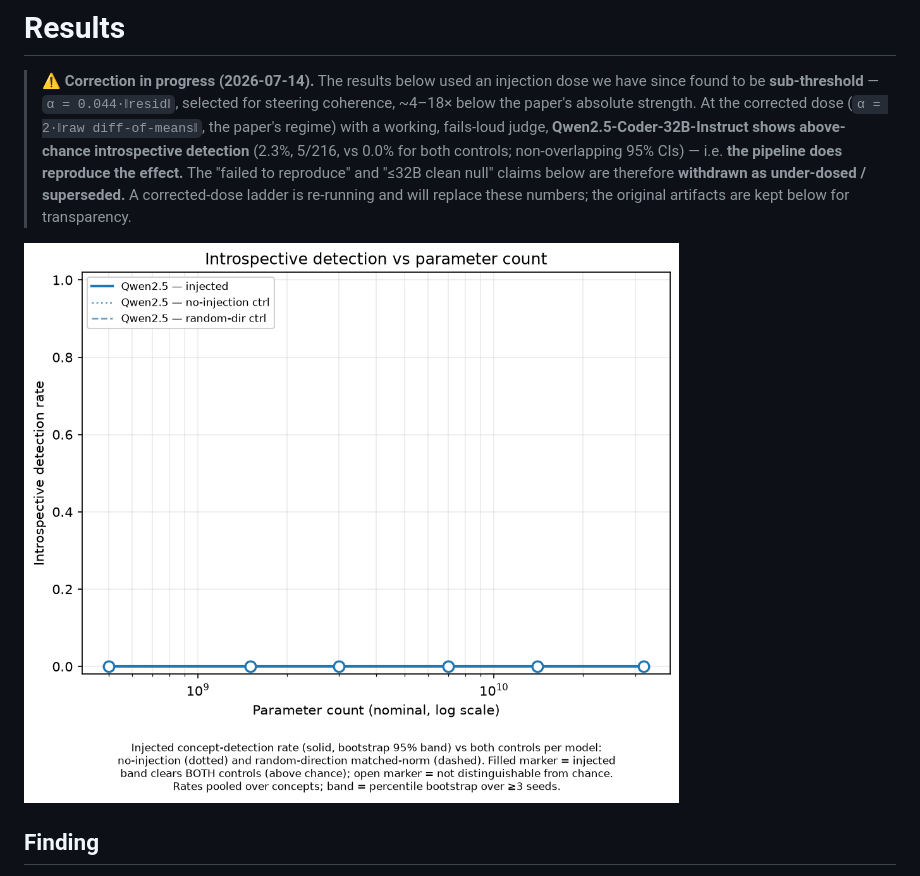
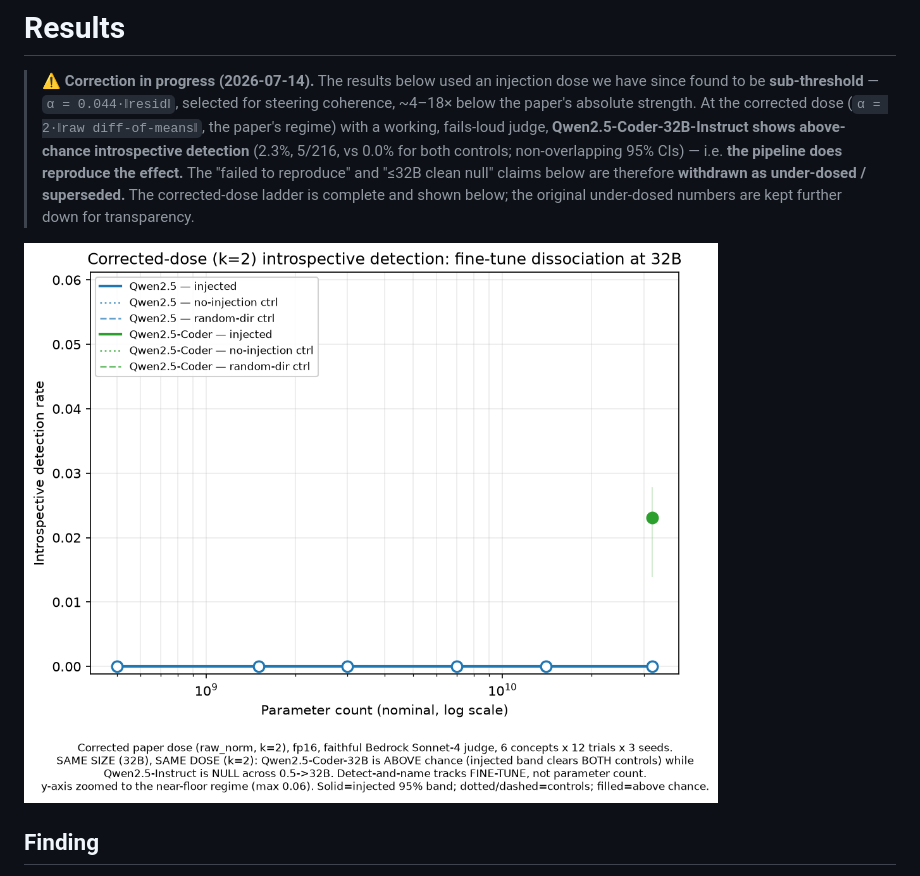
Before and after one commit to bamdadd/introspection-scaling, a Markdown page: RESULTS.md, the part around the change. Drawn GitHub-style.

```diff
--- a/RESULTS.md
+++ b/RESULTS.md
@@ -8,10 +8,12 @@
 > detection** (2.3%, 5/216, vs 0.0% for both controls; non-overlapping 95% CIs) —
 > i.e. **the pipeline does reproduce the effect.** The "failed to reproduce" and
 > "≤32B clean null" claims below are therefore **withdrawn as under-dosed /
-> superseded.** A corrected-dose ladder is re-running and will replace these
-> numbers; the original artifacts are kept below for transparency.
+> superseded.** The corrected-dose ladder is complete and shown below; the original
+> under-dosed numbers are kept further down for transparency.
 
-![scaling curve](results/scaling_curve.png)
+![Corrected-dose scaling curve: every Qwen2.5-Instruct rung is a flat null from 0.5B
+to 32B, while Qwen2.5-Coder-32B sits above both controls at 32B. Detection tracks the
+fine-tune, not parameter count.](results/scaling_curve_k2.png)
 
 ## Finding
 
```
Also changed, not shown: README.md (+11 -8 lines).
